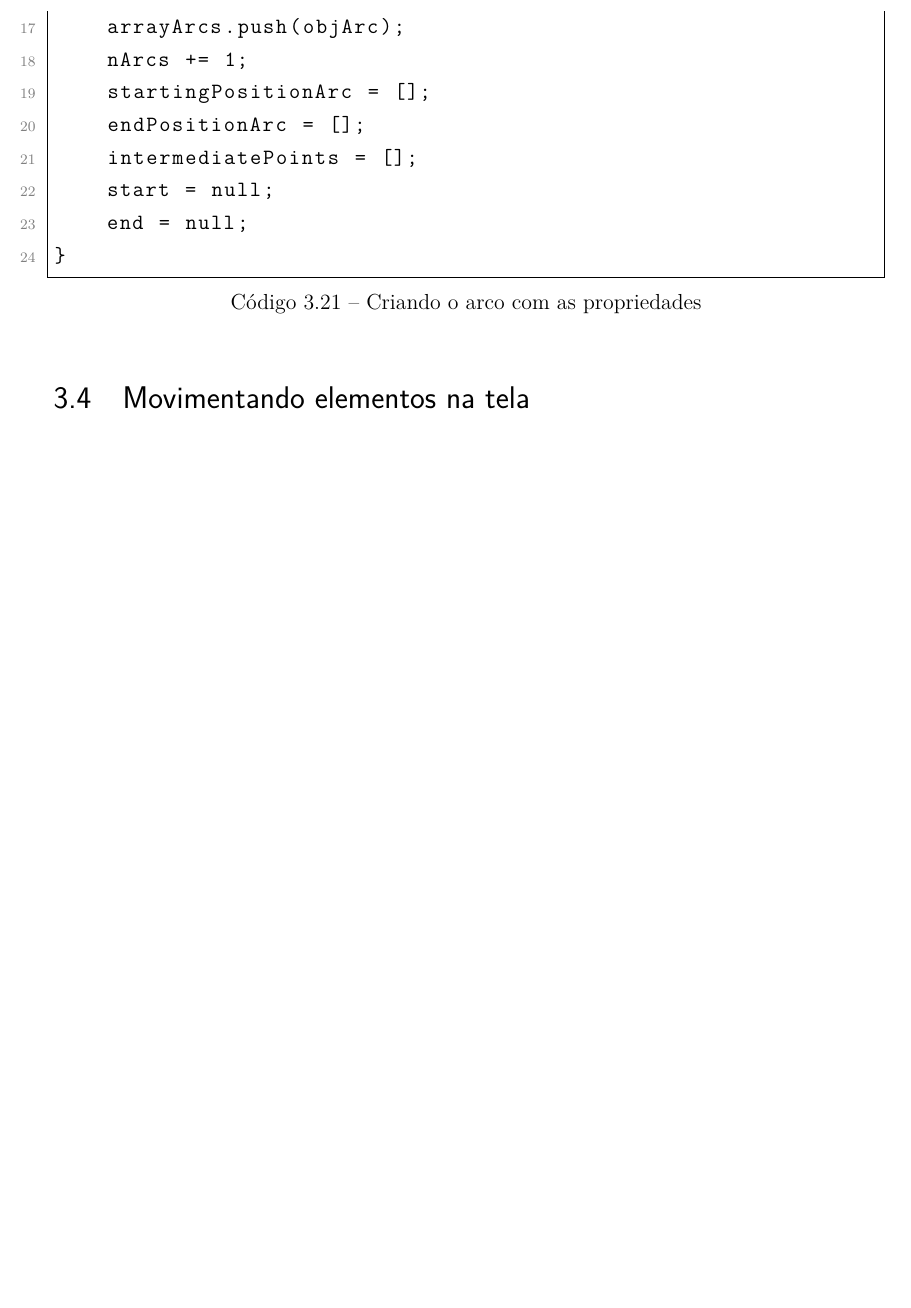
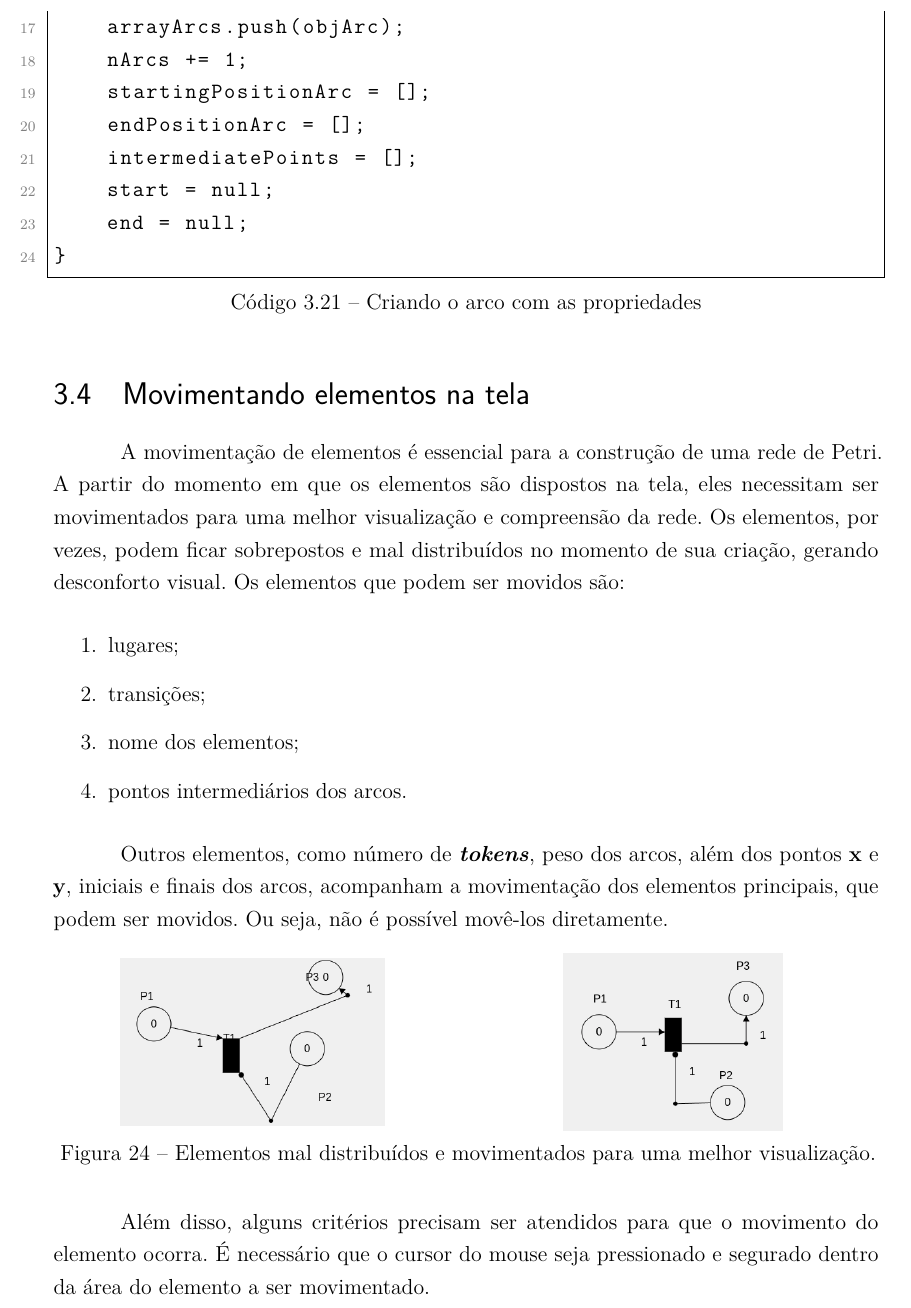
Before and after one commit to douglasmbarbosa/tcc-petri-net-simulator, a LaTeX thesis (tex/monografia-online-petri-net-simulator.tex): part of page 46 of 48 before the commit and part of page 46 of 49 after it, cut so that both start at the same text, the shorter picture padded with empty space. The pictures show the PDF file tex/monografia-online-petri-net-simulator.pdf that the author committed with the source.

Commit message:
Escrita da parte de desenvolvimento 18

```diff
--- a/tex/monografia-online-petri-net-simulator.tex
+++ b/tex/monografia-online-petri-net-simulator.tex
@@ -1186,6 +1186,38 @@ Tendo essas propriedades definidas se faz a adição do arco no \textbf{\textit{
 
 \section{Movimentando elementos na tela}\label{cap:move_elements}
 
+A movimentação de elementos é essencial para a construção de uma rede de Petri. A partir do momento em que os elementos são dispostos na tela, eles necessitam ser movimentados para uma melhor visualização e compreensão da rede. Os elementos, por vezes, podem ficar sobrepostos e mal distribuídos no momento de sua criação, gerando desconforto visual. Os elementos que podem ser movidos são:
+
+\begin{enumerate}
+	\item lugares;
+	\item transições;
+	\item nome dos elementos;
+	\item pontos intermediários dos arcos.
+\end{enumerate}
+
+Outros elementos, como número de \textbf{\textit{tokens}}, peso dos arcos, além dos pontos \textbf{x} e \textbf{y}, iniciais e finais dos arcos, acompanham a movimentação dos elementos principais, que podem ser movidos. Ou seja, não é possível movê-los diretamente.
+
+\begin{figure}[ht]
+	\centering
+	\begin{minipage}{0.49\textwidth}
+		\centering
+		\includegraphics[scale=0.5]{figuras/move_mal_distribuido.png}
+		%\caption[move_mal_distribuido]{move_mal_distribuido}
+		\label{fig:move_mal_distribuido}
+	\end{minipage}
+	\hfill
+	\begin{minipage}{0.49\textwidth}
+		\centering
+		\includegraphics[scale=0.5]{figuras/move_bem_distribuido.png}
+		%\caption[move_bem_distribuido]{\textbf{move_bem_distribuido}}
+		\label{fig:move_mal_distribuido}
+	\end{minipage}
+	\caption{Elementos mal distribuídos e movimentados para uma melhor visualização.}
+\end{figure}
+\FloatBarrier
+
+Além disso, alguns critérios precisam ser atendidos para que o movimento do elemento ocorra. É necessário que o cursor do mouse seja pressionado e segurado dentro da área do elemento a ser movimentado.
+
 \section{Exclusão}
 
 \subsection*{Deletando elementos}
```
Also changed, not shown: tex/figuras/move_bem_distribuido.png (added), tex/figuras/move_mal_distribuido.png (added), tex/monografia-online-petri-net-simulator.pdf.
